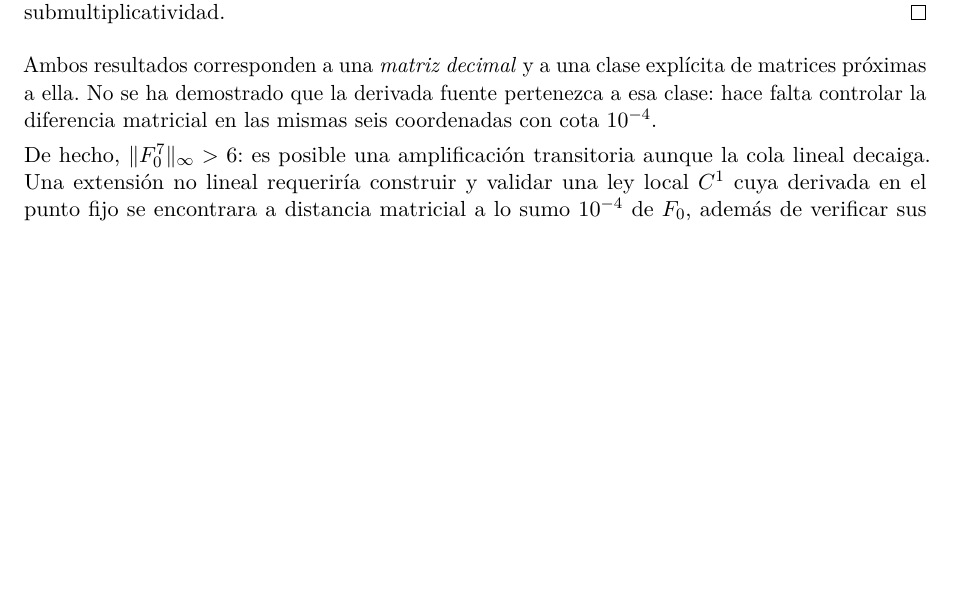
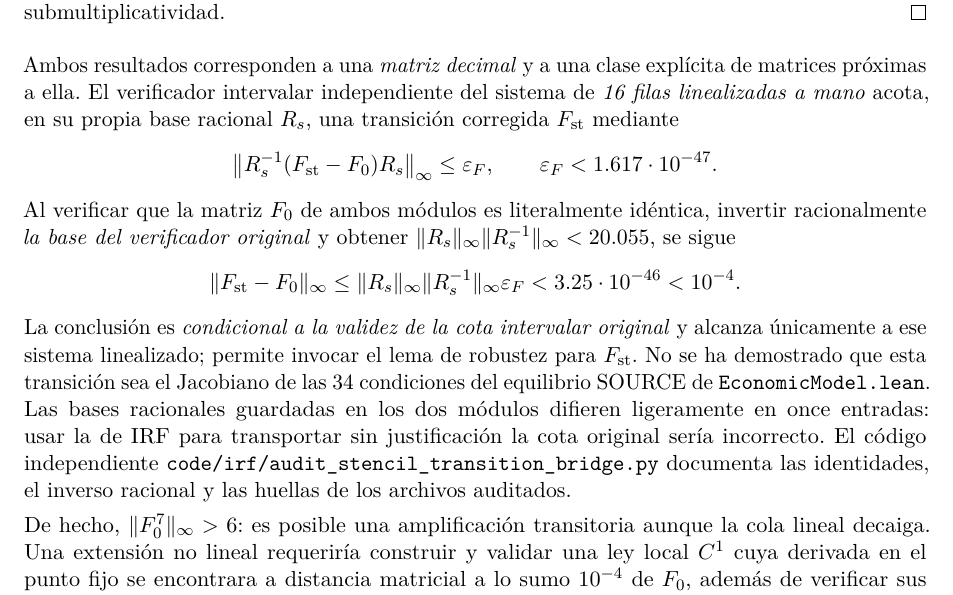
Before and after one commit to alejandroventuraventurameza-tech/ai-project, a LaTeX paper (paper/paper.tex, which reads paper/body_compact_after.tex): part of page 9 of 143 before the commit and part of page 9 of 144 after it, cut so that both start at the same text, the shorter picture padded with empty space. Compiled offline with pdfLaTeX.

Commit message:
docs(paper): add conditional 80-digit stencil-to-state matrix bound with exact basis transport

```diff
--- a/paper/body_compact_after.tex
+++ b/paper/body_compact_after.tex
@@ -243,9 +243,37 @@ El resto sigue por submultiplicatividad.
 \end{proof}
 Ambos resultados corresponden a una \emph{matriz decimal}
 y a una clase explícita de matrices próximas a ella.
-No se ha demostrado que la derivada fuente pertenezca
-a esa clase: hace falta controlar la diferencia matricial
-en las mismas seis coordenadas con cota $10^{-4}$.
+El verificador intervalar independiente del sistema de
+\emph{16 filas linealizadas a mano} acota, en su propia
+base racional $R_s$, una transición corregida
+$F_{\mathrm{st}}$ mediante
+\[
+ \bigl\|R_s^{-1}(F_{\mathrm{st}}-F_0)R_s\bigr\|_\infty
+ \le \varepsilon_F,\qquad
+ \varepsilon_F<1.617\cdot10^{-47}.
+\]
+Al verificar que la matriz $F_0$ de ambos módulos es
+literalmente idéntica, invertir racionalmente \emph{la base
+del verificador original} y obtener
+$\|R_s\|_\infty\|R_s^{-1}\|_\infty<20.055$, se sigue
+\[
+ \|F_{\mathrm{st}}-F_0\|_\infty
+ \le \|R_s\|_\infty\|R_s^{-1}\|_\infty\varepsilon_F
+ <3.25\cdot10^{-46}<10^{-4}.
+\]
+La conclusión es \emph{condicional a la validez de la cota
+intervalar original} y alcanza únicamente a ese sistema
+linealizado; permite invocar el lema de robustez
+para $F_{\mathrm{st}}$. No se ha demostrado que esta
+transición sea el Jacobiano de las 34 condiciones del
+equilibrio SOURCE de \texttt{EconomicModel.lean}.
+Las bases racionales guardadas en los dos módulos difieren
+ligeramente en once entradas: usar la de IRF para transportar
+sin justificación la cota original sería incorrecto.
+El código independiente
+\path{code/irf/audit_stencil_transition_bridge.py}
+documenta las identidades, el inverso racional y las
+huellas de los archivos auditados.
 
 De hecho, $\|F_0^7\|_\infty>6$: es posible una
 amplificación transitoria aunque la cola lineal decaiga.
```
